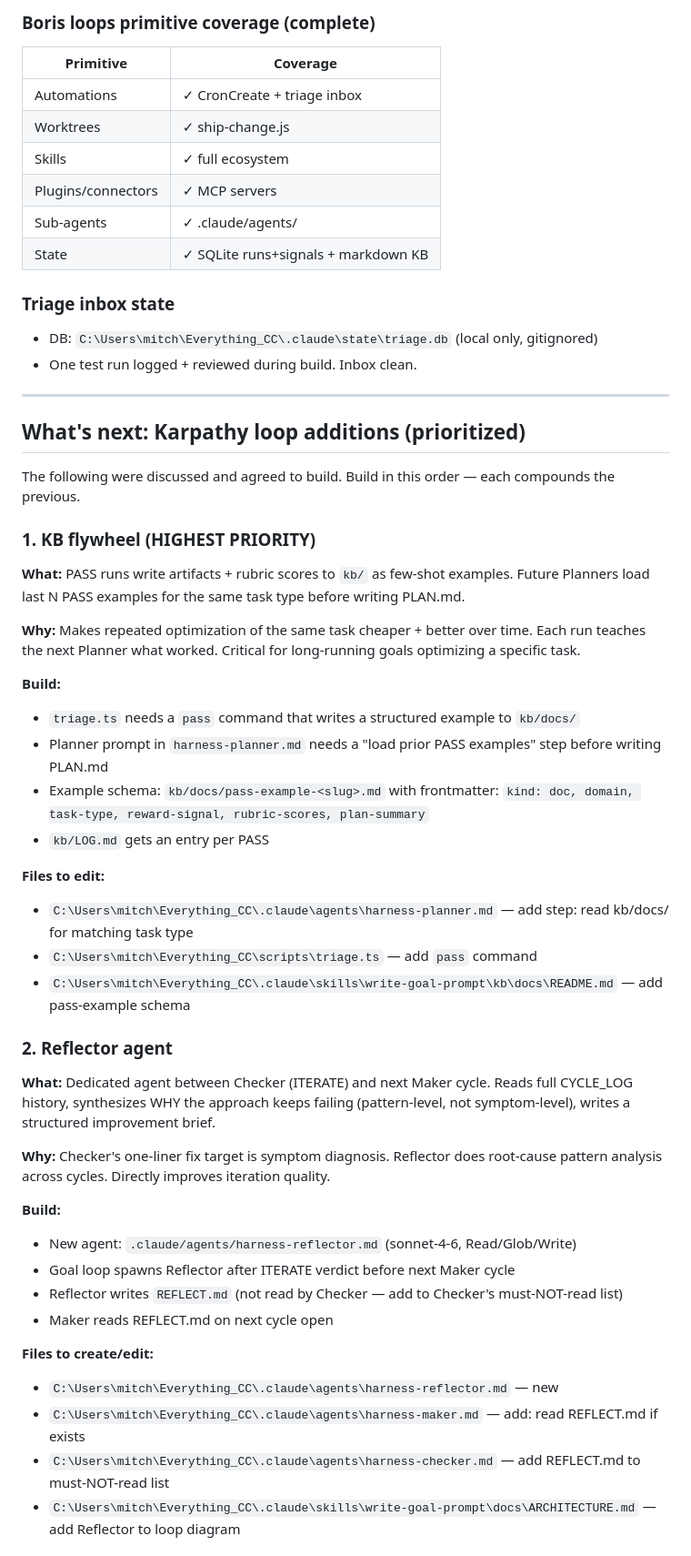
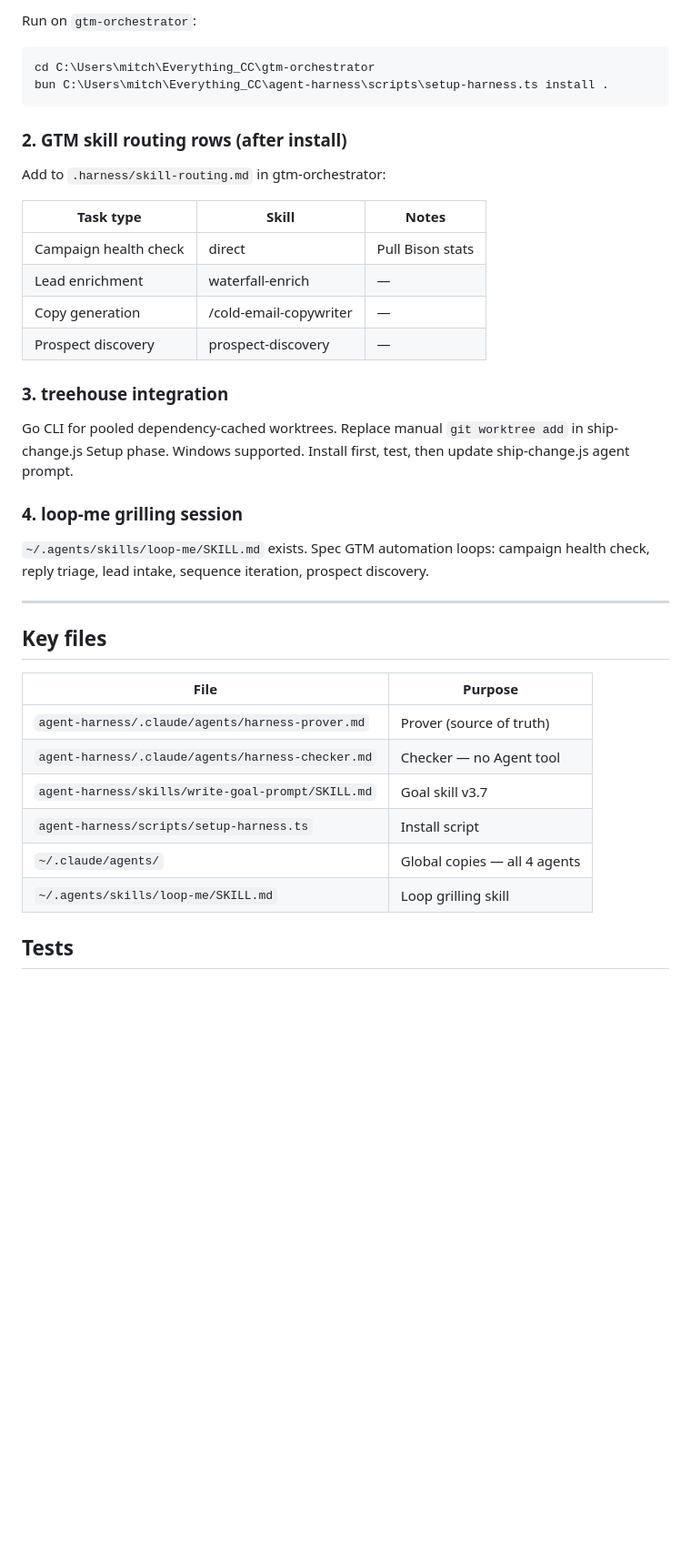
Before and after one commit to LeadGrowGTM/loop-engineer, a Markdown page: HANDOFF.md, the part around one of its changes. Shown at 91% size. Drawn GitHub-style; blank space fills up the shorter version.

````diff
--- a/HANDOFF.md
+++ b/HANDOFF.md
@@ -62,54 +54,42 @@
 
-### Boris loops primitive coverage (complete)
-| Primitive | Coverage |
-|---|---|
-| Automations | ✓ CronCreate + triage inbox |
-| Worktrees | ✓ ship-change.js |
-| Skills | ✓ full ecosystem |
-| Plugins/connectors | ✓ MCP servers |
-| Sub-agents | ✓ .claude/agents/ |
-| State | ✓ SQLite runs+signals + markdown KB |
+Run on `gtm-orchestrator`:
 
-### Triage inbox state
-- DB: `C:\Users\mitch\Everything_CC\.claude\state\triage.db` (local only, gitignored)
-- One test run logged + reviewed during build. Inbox clean.
+```bash
+cd C:\Users\mitch\Everything_CC\gtm-orchestrator
+bun C:\Users\mitch\Everything_CC\agent-harness\scripts\setup-harness.ts install .
+```
+
+### 2. GTM skill routing rows (after install)
+
+Add to `.harness/skill-routing.md` in gtm-orchestrator:
+
+| Task type | Skill | Notes |
+|---|---|---|
+| Campaign health check | direct | Pull Bison stats |
+| Lead enrichment | waterfall-enrich | — |
+| Copy generation | /cold-email-copywriter | — |
+| Prospect discovery | prospect-discovery | — |
+
+### 3. treehouse integration
+
+Go CLI for pooled dependency-cached worktrees. Replace manual `git worktree add` in ship-change.js Setup phase. Windows supported. Install first, test, then update ship-change.js agent prompt.
+
+### 4. loop-me grilling session
+
+`~/.agents/skills/loop-me/SKILL.md` exists. Spec GTM automation loops: campaign health check, reply triage, lead intake, sequence iteration, prospect discovery.
 
 ---
 
-## What's next: Karpathy loop additions (prioritized)
+## Key files
 
-The following were discussed and agreed to build. Build in this order — each compounds the previous.
+| File | Purpose |
+|---|---|
+| `agent-harness/.claude/agents/harness-prover.md` | Prover (source of truth) |
+| `agent-harness/.claude/agents/harness-checker.md` | Checker — no Agent tool |
+| `agent-harness/skills/write-goal-prompt/SKILL.md` | Goal skill v3.7 |
+| `agent-harness/scripts/setup-harness.ts` | Install script |
+| `~/.claude/agents/` | Global copies — all 4 agents |
+| `~/.agents/skills/loop-me/SKILL.md` | Loop grilling skill |
 
-### 1. KB flywheel (HIGHEST PRIORITY)
-**What:** PASS runs write artifacts + rubric scores to `kb/` as few-shot examples. Future Planners load last N PASS examples for the same task type before writing PLAN.md.
+## Tests
 
-**Why:** Makes repeated optimization of the same task cheaper + better over time. Each run teaches the next Planner what worked. Critical for long-running goals optimizing a specific task.
-
-**Build:**
-- `triage.ts` needs a `pass` command that writes a structured example to `kb/docs/`
-- Planner prompt in `harness-planner.md` needs a "load prior PASS examples" step before writing PLAN.md
-- Example schema: `kb/docs/pass-example-<slug>.md` with frontmatter: `kind: doc, domain, task-type, reward-signal, rubric-scores, plan-summary`
-- `kb/LOG.md` gets an entry per PASS
-
-**Files to edit:**
-- `C:\Users\mitch\Everything_CC\.claude\agents\harness-planner.md` — add step: read kb/docs/ for matching task type
-- `C:\Users\mitch\Everything_CC\scripts\triage.ts` — add `pass` command
-- `C:\Users\mitch\Everything_CC\.claude\skills\write-goal-prompt\kb\docs\README.md` — add pass-example schema
-
-### 2. Reflector agent
-**What:** Dedicated agent between Checker (ITERATE) and next Maker cycle. Reads full CYCLE_LOG history, synthesizes WHY the approach keeps failing (pattern-level, not symptom-level), writes a structured improvement brief.
-
-**Why:** Checker's one-liner fix target is symptom diagnosis. Reflector does root-cause pattern analysis across cycles. Directly improves iteration quality.
-
-**Build:**
-- New agent: `.claude/agents/harness-reflector.md` (sonnet-4-6, Read/Glob/Write)
-- Goal loop spawns Reflector after ITERATE verdict before next Maker cycle
-- Reflector writes `REFLECT.md` (not read by Checker — add to Checker's must-NOT-read list)
-- Maker reads REFLECT.md on next cycle open
-
-**Files to create/edit:**
-- `C:\Users\mitch\Everything_CC\.claude\agents\harness-reflector.md` — new
-- `C:\Users\mitch\Everything_CC\.claude\agents\harness-maker.md` — add: read REFLECT.md if exists
-- `C:\Users\mitch\Everything_CC\.claude\agents\harness-checker.md` — add REFLECT.md to must-NOT-read list
-- `C:\Users\mitch\Everything_CC\.claude\skills\write-goal-prompt\docs\ARCHITECTURE.md` — add Reflector to loop diagram
-
````
Also changed, not shown: other parts of HANDOFF.md (+45 -100 lines).
